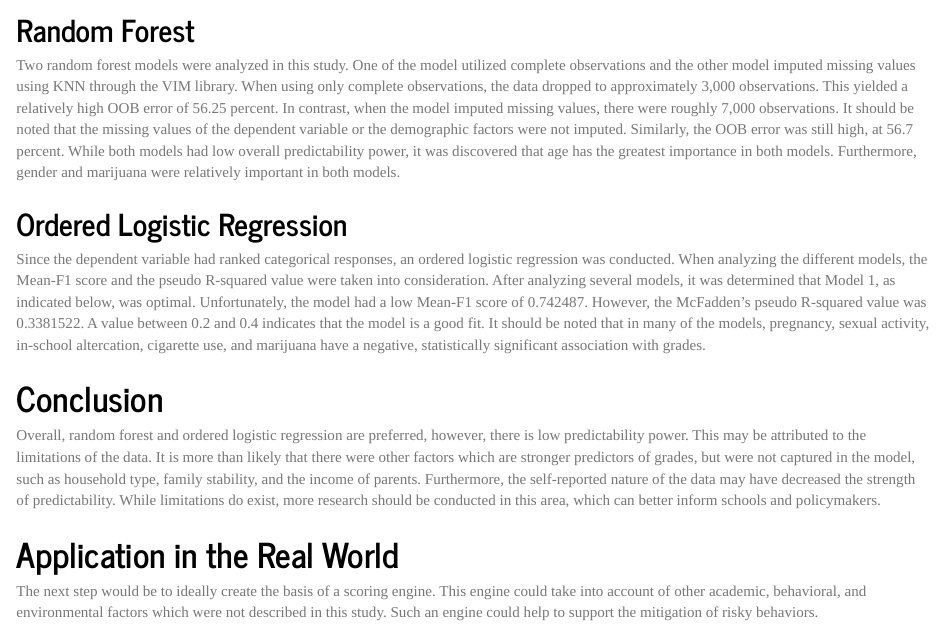
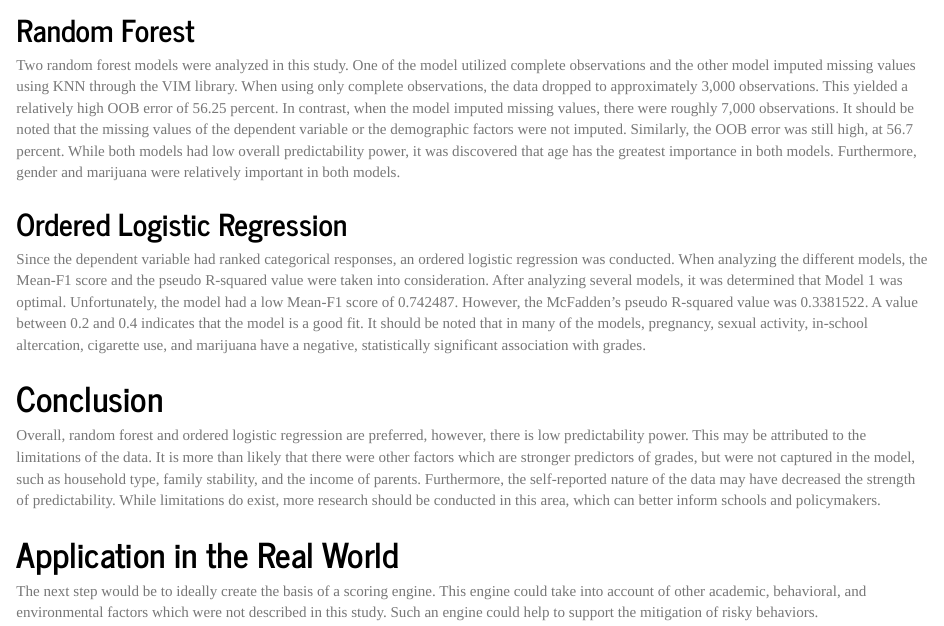
Before and after one commit to GeorgetownMcCourt/riskybehavior, an R Markdown document (Documents/Risky Behavior.Rmd): the page in a window 1100 px wide, from 1540 px down. Rendered offline with R 4.5, knitr and Pandoc, with nearby package versions; some code elsewhere in the file could not run offline.

Commit message:
Update Risky Behavior.Rmd

````diff
--- a/Documents/Risky Behavior.Rmd
+++ b/Documents/Risky Behavior.Rmd
@@ -677,7 +677,7 @@ fit2.1$importance
 
 ## Ordered Logistic Regression
 
-Since the dependent variable had ranked categorical responses, an ordered logistic regression was conducted. When analyzing the different models, the Mean-F1 score and the pseudo R-squared value were taken into consideration. After analyzing several models, it was determined that Model 1, as indicated below, was optimal. Unfortunately, the model had a low Mean-F1 score of 0.742487. However, the McFadden's pseudo R-squared value was 0.3381522. A value between 0.2 and 0.4 indicates that the model is a good fit. It should be noted that in many of the models, pregnancy, sexual activity, in-school altercation, cigarette use, and marijuana have a negative, statistically significant association with grades.
+Since the dependent variable had ranked categorical responses, an ordered logistic regression was conducted. When analyzing the different models, the Mean-F1 score and the pseudo R-squared value were taken into consideration. After analyzing several models, it was determined that Model 1 was optimal. Unfortunately, the model had a low Mean-F1 score of 0.742487. However, the McFadden's pseudo R-squared value was 0.3381522. A value between 0.2 and 0.4 indicates that the model is a good fit. It should be noted that in many of the models, pregnancy, sexual activity, in-school altercation, cigarette use, and marijuana have a negative, statistically significant association with grades.
 
 
 ```{r, message=FALSE, warning=FALSE, include=FALSE}
````
